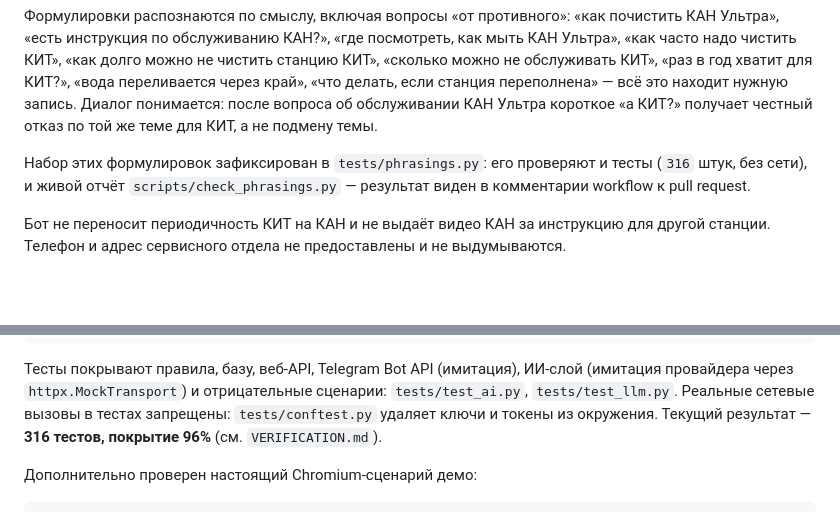
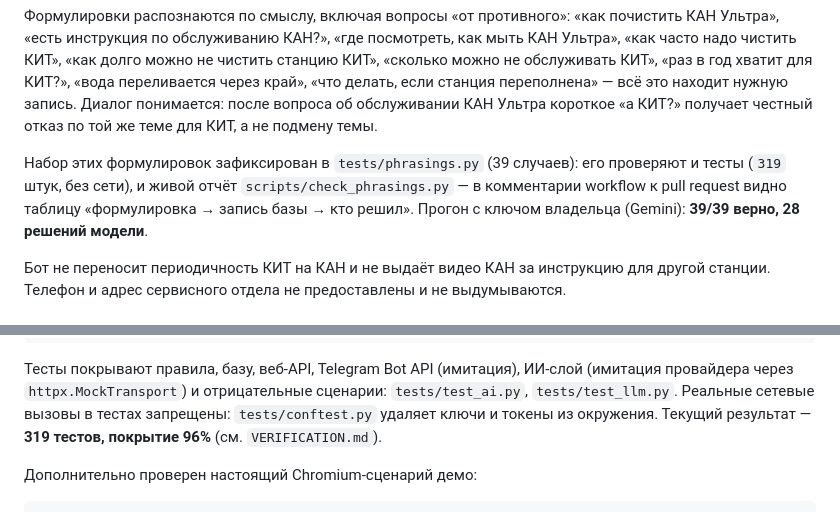
Before and after one commit to nigerader-dev/TGbot, a Markdown page: README.md, 2 parts joined by grey strips. Drawn GitHub-style; blank space fills up the shorter version.

Commit message:
docs: итоги живой проверки 39 формулировок (28 решений модели)
Co-authored-by: arena-agent <297053741+arena-agent@users.noreply.github.com>

```diff
--- a/README.md
+++ b/README.md
@@ -26,9 +26,10 @@
 Диалог понимается: после вопроса об обслуживании КАН Ультра короткое «а КИТ?»
 получает честный отказ по той же теме для КИТ, а не подмену темы.
 
-Набор этих формулировок зафиксирован в `tests/phrasings.py`: его проверяют и тесты
-(`316` штук, без сети), и живой отчёт `scripts/check_phrasings.py` — результат виден
-в комментарии workflow к pull request.
+Набор этих формулировок зафиксирован в `tests/phrasings.py` (39 случаев): его проверяют
+и тесты (`319` штук, без сети), и живой отчёт `scripts/check_phrasings.py` — в
+комментарии workflow к pull request видно таблицу «формулировка → запись базы → кто
+решил». Прогон с ключом владельца (Gemini): **39/39 верно, 28 решений модели**.
 
 Бот не переносит периодичность КИТ на КАН и не выдаёт видео КАН за инструкцию для
 другой станции. Телефон и адрес сервисного отдела не предоставлены и не выдумываются.
@@ -292,7 +293,7 @@ pytest --cov=service_bot --cov-report=term-missing --cov-fail-under=90
 (имитация провайдера через `httpx.MockTransport`) и отрицательные сценарии:
 `tests/test_ai.py`, `tests/test_llm.py`. Реальные сетевые вызовы в тестах запрещены:
 `tests/conftest.py` удаляет ключи и токены из окружения. Текущий результат —
-**316 тестов, покрытие 96%** (см. `VERIFICATION.md`).
+**319 тестов, покрытие 96%** (см. `VERIFICATION.md`).
 
 Дополнительно проверен настоящий Chromium-сценарий демо:
 
```
Also changed, not shown: VERIFICATION.md (+22 -4 lines).
